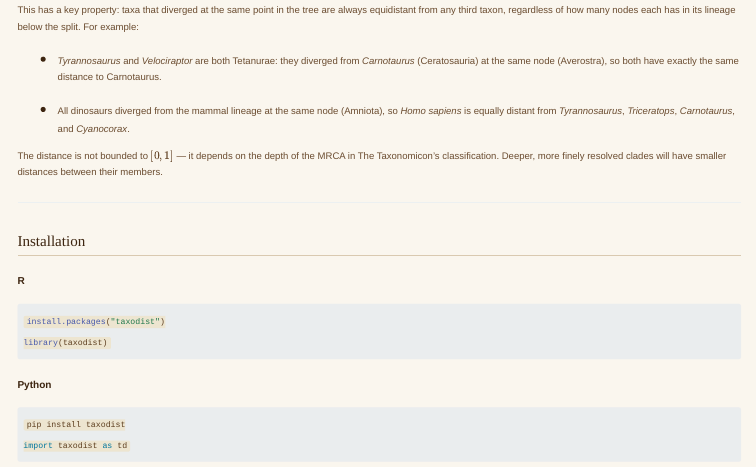
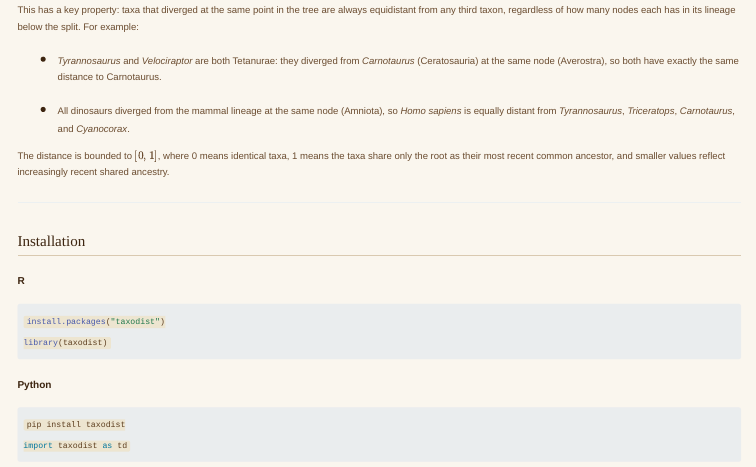
Before and after one commit to rodrigosqrt3/taxodist-web, a Quarto document (getting-started.qmd): the page in a window 1100 px wide, from 680 px down. Rendered offline with R 4.5, knitr and Pandoc in place of Quarto, with nearby package versions; menus at the side of the page are left out.

Commit message:
Add files via upload

```diff
--- a/getting-started.qmd
+++ b/getting-started.qmd
@@ -181,9 +181,7 @@ many nodes each has in its lineage below the split. For example:
 - All dinosaurs diverged from the mammal lineage at the same
   node (Amniota), so *Homo sapiens* is equally distant from *Tyrannosaurus*, *Triceratops*, *Carnotaurus*, and *Cyanocorax*.
 
-The distance is not bounded to $[0, 1]$ — it depends on the depth of the
-MRCA in The Taxonomicon's classification. Deeper, more finely resolved
-clades will have smaller distances between their members.
+The distance is bounded to $[0, 1]$, where 0 means identical taxa, 1 means the taxa share only the root as their most recent common ancestor, and smaller values reflect increasingly recent shared ancestry.
 
 ---
 
```
